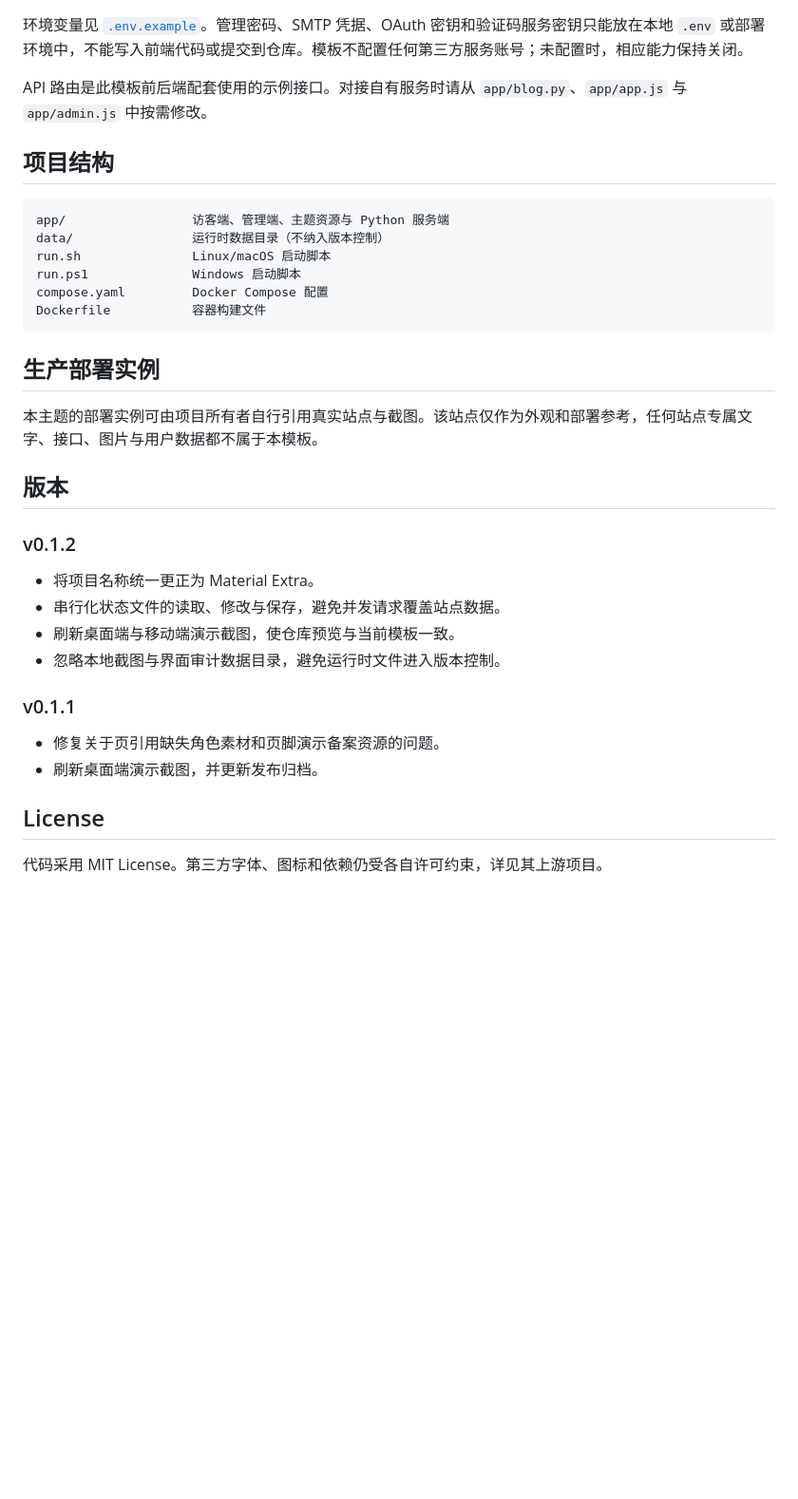
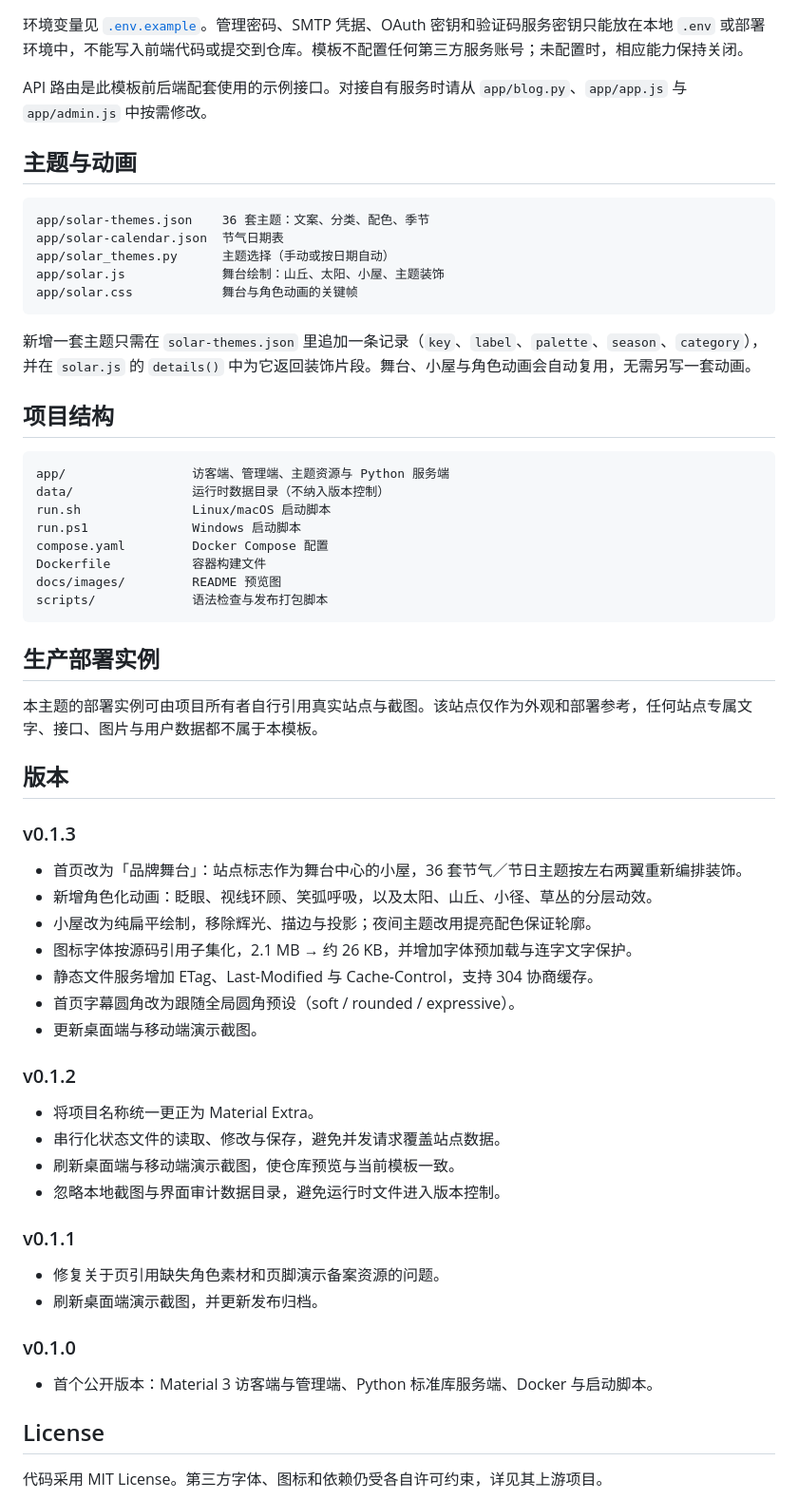
Before and after one commit to shawnhoa/material-extra, a Markdown page: README.md, the part around one of its changes. Shown at 95% size. Rendered like a GitHub page; blank space fills up the shorter version.

````diff
--- a/README.md
+++ b/README.md
@@ -58,6 +62,18 @@ Compose 将应用数据写入本地 `./data`，并只把管理端映射到本机
 
 API 路由是此模板前后端配套使用的示例接口。对接自有服务时请从 `app/blog.py`、`app/app.js` 与 `app/admin.js` 中按需修改。
 
+## 主题与动画
+
+```text
+app/solar-themes.json    36 套主题：文案、分类、配色、季节
+app/solar-calendar.json  节气日期表
+app/solar_themes.py      主题选择（手动或按日期自动）
+app/solar.js             舞台绘制：山丘、太阳、小屋、主题装饰
+app/solar.css            舞台与角色动画的关键帧
+```
+
+新增一套主题只需在 `solar-themes.json` 里追加一条记录（`key`、`label`、`palette`、`season`、`category`），并在 `solar.js` 的 `details()` 中为它返回装饰片段。舞台、小屋与角色动画会自动复用，无需另写一套动画。
+
 ## 项目结构
 
 ```text
@@ -67,6 +83,8 @@ run.sh               Linux/macOS 启动脚本
 run.ps1              Windows 启动脚本
 compose.yaml         Docker Compose 配置
 Dockerfile           容器构建文件
+docs/images/         README 预览图
+scripts/             语法检查与发布打包脚本
 ```
 
 ## 生产部署实例
@@ -74,6 +92,16 @@ Dockerfile           容器构建文件
 本主题的部署实例可由项目所有者自行引用真实站点与截图。该站点仅作为外观和部署参考，任何站点专属文字、接口、图片与用户数据都不属于本模板。
 
 ## 版本
+
+### v0.1.3
+
+- 首页改为「品牌舞台」：站点标志作为舞台中心的小屋，36 套节气／节日主题按左右两翼重新编排装饰。
+- 新增角色化动画：眨眼、视线环顾、笑弧呼吸，以及太阳、山丘、小径、草丛的分层动效。
+- 小屋改为纯扁平绘制，移除辉光、描边与投影；夜间主题改用提亮配色保证轮廓。
+- 图标字体按源码引用子集化，2.1 MB → 约 26 KB，并增加字体预加载与连字文字保护。
+- 静态文件服务增加 ETag、Last-Modified 与 Cache-Control，支持 304 协商缓存。
+- 首页字幕圆角改为跟随全局圆角预设（soft / rounded / expressive）。
+- 更新桌面端与移动端演示截图。
 
 ### v0.1.2
 
@@ -87,6 +115,10 @@ Dockerfile           容器构建文件
 - 修复关于页引用缺失角色素材和页脚演示备案资源的问题。
 - 刷新桌面端演示截图，并更新发布归档。
 
+### v0.1.0
+
+- 首个公开版本：Material 3 访客端与管理端、Python 标准库服务端、Docker 与启动脚本。
+
 ## License
 
 代码采用 MIT License。第三方字体、图标和依赖仍受各自许可约束，详见其上游项目。
````
Also changed, not shown: other parts of README.md (+11 -7 lines), docs/images/demo-desktop.png, docs/images/demo-mobile.png, 10 other files.
